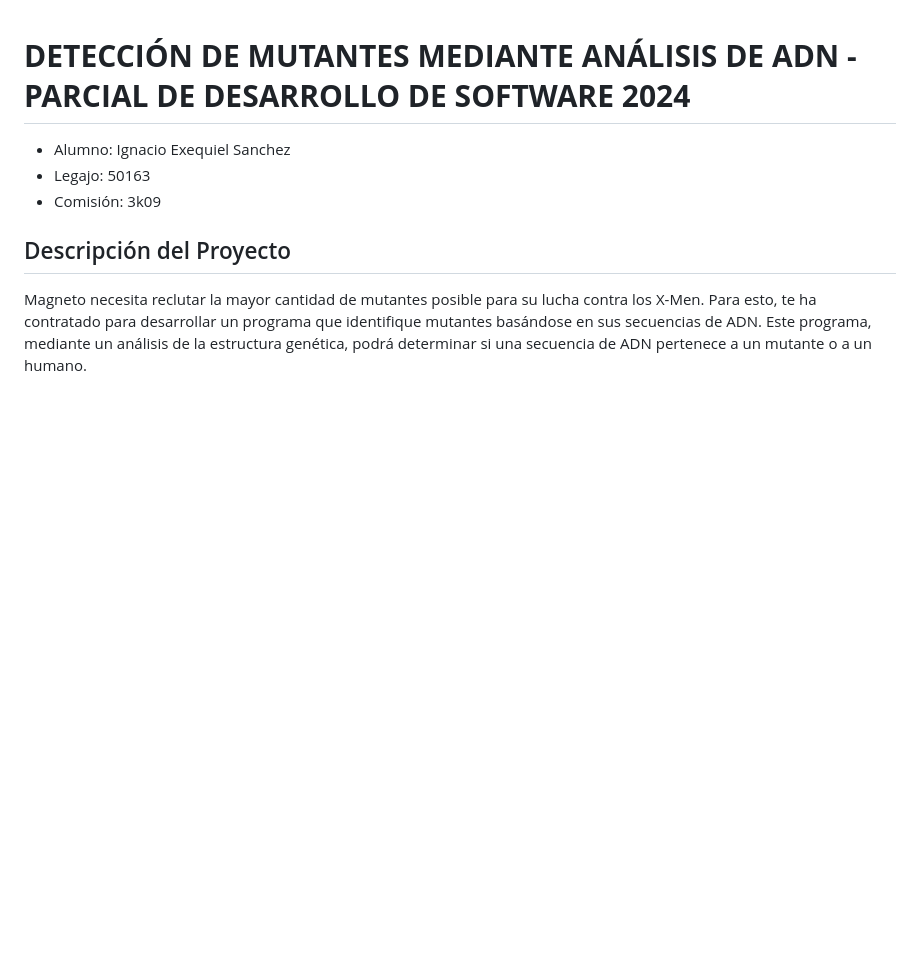
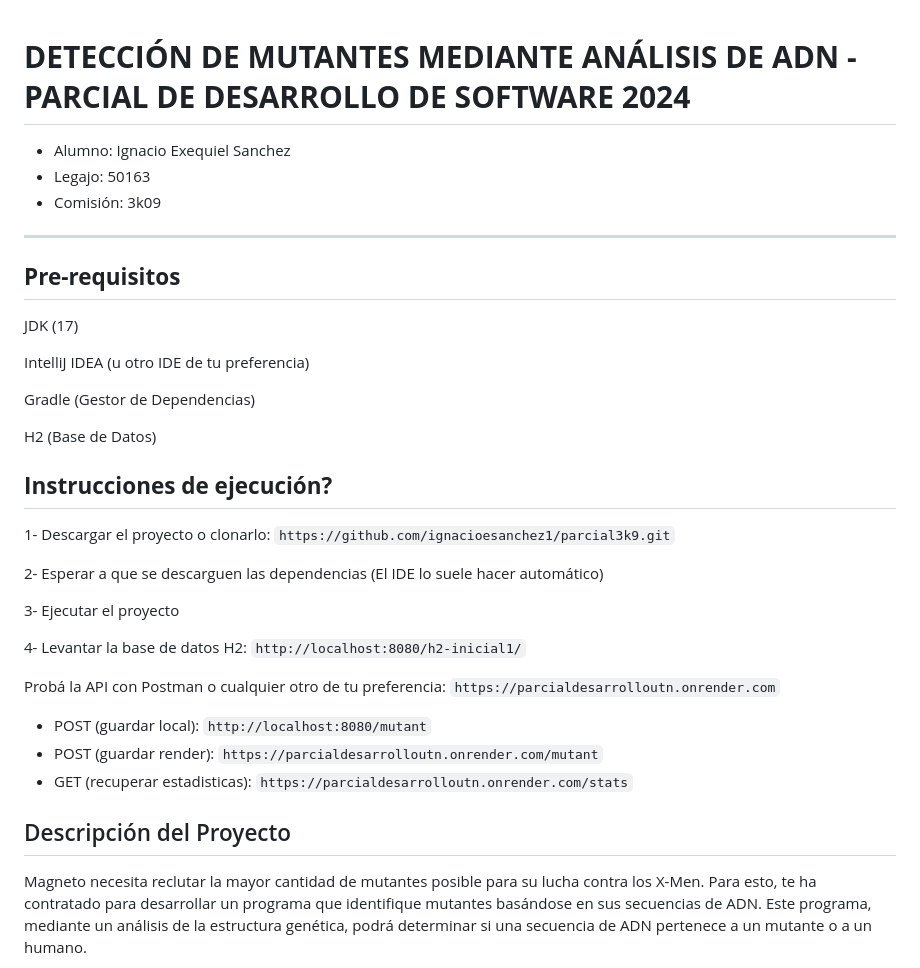
Before and after one commit to ignacioesanchez1/parcial3k9, a Markdown page: README.md, the part around the change. Rendered like a GitHub page; blank space fills up the shorter version.

```diff
--- a/README.md
+++ b/README.md
@@ -7,8 +7,33 @@
 - Alumno: Ignacio Exequiel Sanchez
 - Legajo: 50163
 - Comisión: 3k09
+-------------------------------------------------------------------------------------------------
+## **Pre-requisitos**
 
+JDK (17)
 
+IntelliJ IDEA (u otro IDE de tu preferencia)
+
+Gradle (Gestor de Dependencias)
+
+H2 (Base de Datos)
+
+## **Instrucciones de ejecución?**
+
+1- Descargar el proyecto o clonarlo:
+`https://github.com/ignacioesanchez1/parcial3k9.git`
+
+2- Esperar a que se descarguen las dependencias (El IDE lo suele hacer automático)
+
+3- Ejecutar el proyecto
+
+4- Levantar la base de datos H2: `http://localhost:8080/h2-inicial1/`
+
+Probá la API con Postman o cualquier otro de tu preferencia:
+`https://parcialdesarrolloutn.onrender.com`
+- POST (guardar local): `http://localhost:8080/mutant`
+- POST (guardar render): `https://parcialdesarrolloutn.onrender.com/mutant`
+- GET (recuperar estadisticas): `https://parcialdesarrolloutn.onrender.com/stats`
 
 
 Descripción del Proyecto
```
